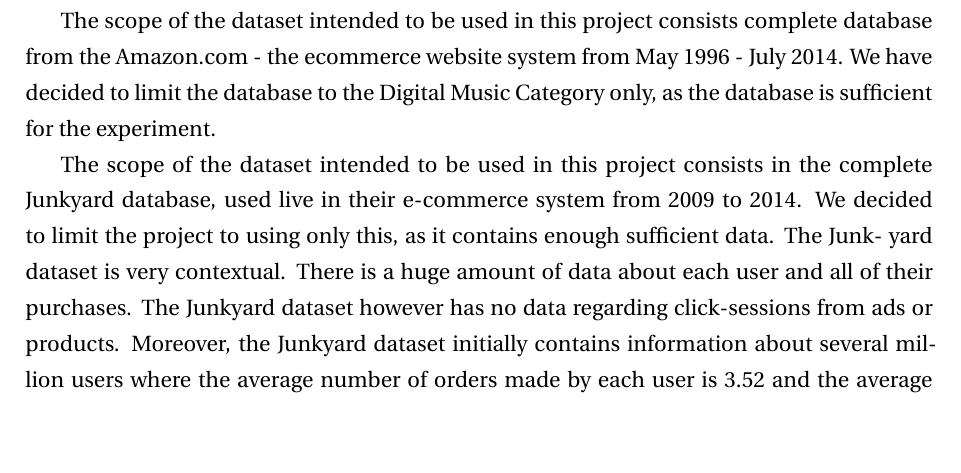
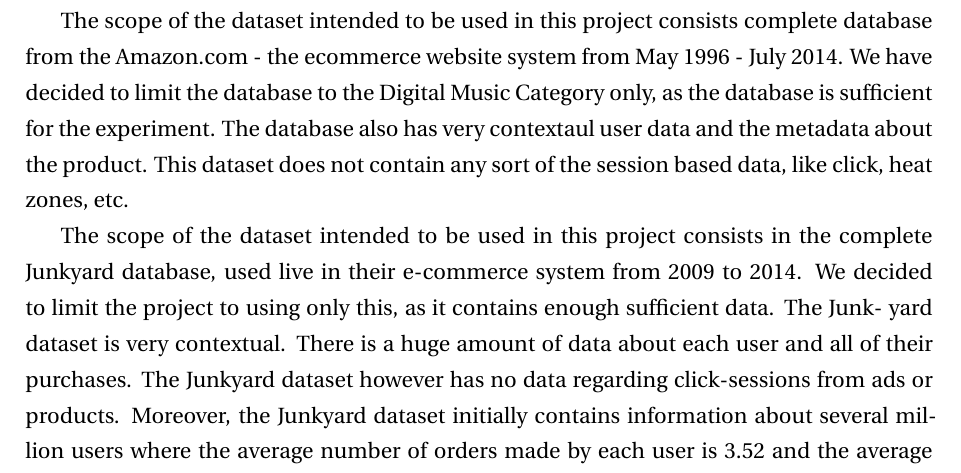
Before and after one commit to thebali/research2, a LaTeX thesis (thesis/latex/thesis.tex, which reads thesis/latex/intro.tex): part of page 8 of 25, cut so that both start at the same text, the shorter picture padded with empty space. Compiled offline with LaTeX, dvips and Ghostscript.

Commit message:
Auto-committing 'intro.tex'

```diff
--- a/thesis/latex/intro.tex
+++ b/thesis/latex/intro.tex
@@ -18,7 +18,9 @@ This thesis focuses on the evaluation and analysis of the performance of "Item-b
 
 Scope of the dataset explained---
 
-The scope of the dataset intended to be used in this project consists complete database from the Amazon.com - the ecommerce website system from May 1996 - July 2014. We have decided to limit the database to the Digital Music Category only, as the database is sufficient for the experiment.
+The scope of the dataset intended to be used in this project consists complete database from the Amazon.com - the ecommerce website system from May 1996 - July 2014. We have decided to limit the database to the Digital Music Category only, as the database is sufficient for the experiment. The database also has very contextaul user data and the metadata about the product. This dataset does not contain any sort of the session based data, like click, heat zones, etc.
+
+
 
 
 The scope of the dataset intended to be used in this project consists in the complete
```
